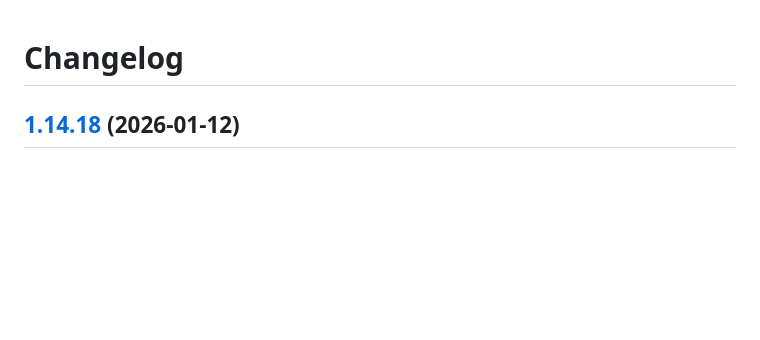
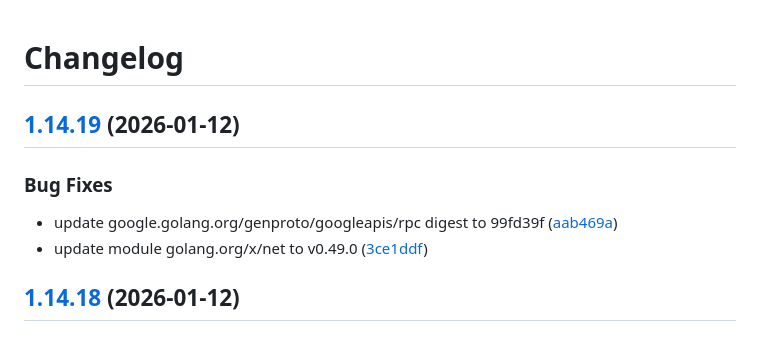
Before and after one commit to d0ugal/promexporter, a Markdown page: CHANGELOG.md, the part around the change. Drawn GitHub-style; blank space fills up the shorter version.

Commit message:
chore(main): release 1.14.19

```diff
--- a/CHANGELOG.md
+++ b/CHANGELOG.md
@@ -1,4 +1,12 @@
 # Changelog
+
+## [1.14.19](https://github.com/d0ugal/promexporter/compare/v1.14.18...v1.14.19) (2026-01-12)
+
+
+### Bug Fixes
+
+* update google.golang.org/genproto/googleapis/rpc digest to 99fd39f ([aab469a](https://github.com/d0ugal/promexporter/commit/aab469ac0eda3e9edebd81e44b5d0c345764af19))
+* update module golang.org/x/net to v0.49.0 ([3ce1ddf](https://github.com/d0ugal/promexporter/commit/3ce1ddf40700c636df95794b6f56f83709049860))
 
 ## [1.14.18](https://github.com/d0ugal/promexporter/compare/v1.14.17...v1.14.18) (2026-01-12)
 
```
